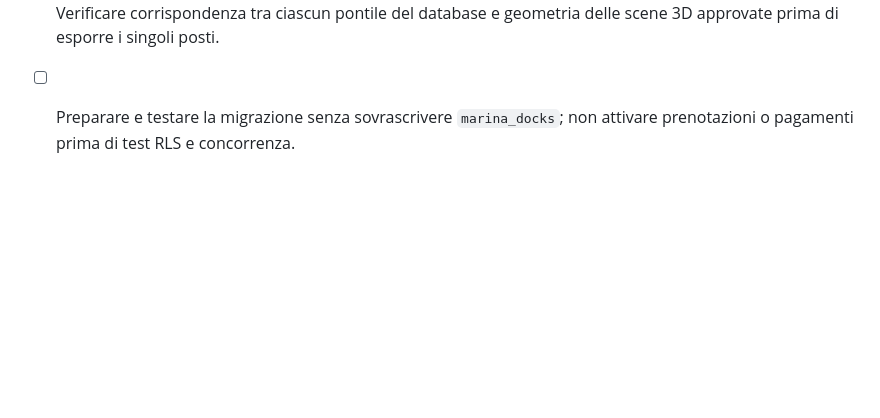
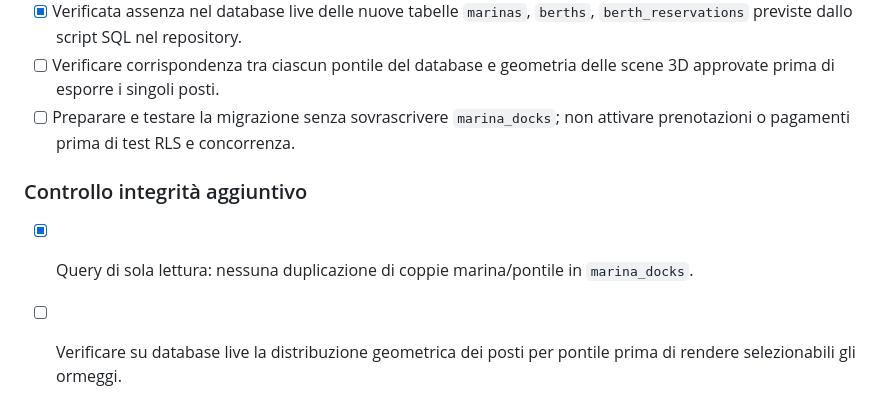
Before and after one commit to rpgsrl24-ship-it/marina-empire, a Markdown page: MARINE_ORIGINALI_CHECKLIST.md, the part around the change. Drawn GitHub-style; blank space fills up the shorter version.

Commit message:
Record dock identity integrity check

```diff
--- a/MARINE_ORIGINALI_CHECKLIST.md
+++ b/MARINE_ORIGINALI_CHECKLIST.md
@@ -85,3 +85,7 @@ Le scene approvate contengono ancora progressi in `localStorage`. I saldi mostra
 - [x] Verificata assenza nel database live delle nuove tabelle `marinas`, `berths`, `berth_reservations` previste dallo script SQL nel repository.
 - [ ] Verificare corrispondenza tra ciascun pontile del database e geometria delle scene 3D approvate prima di esporre i singoli posti.
 - [ ] Preparare e testare la migrazione senza sovrascrivere `marina_docks`; non attivare prenotazioni o pagamenti prima di test RLS e concorrenza.
+
+### Controllo integrità aggiuntivo
+- [x] Query di sola lettura: nessuna duplicazione di coppie marina/pontile in `marina_docks`.
+- [ ] Verificare su database live la distribuzione geometrica dei posti per pontile prima di rendere selezionabili gli ormeggi.
```
